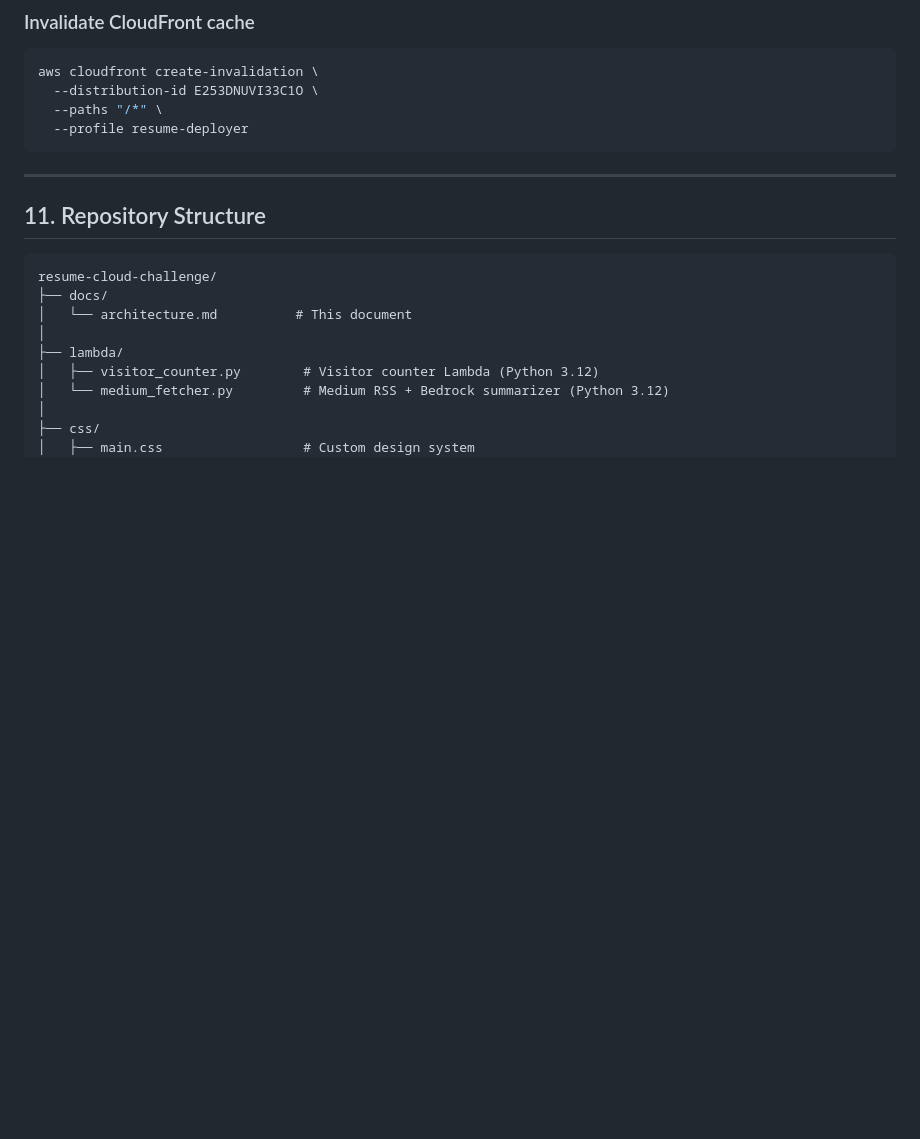
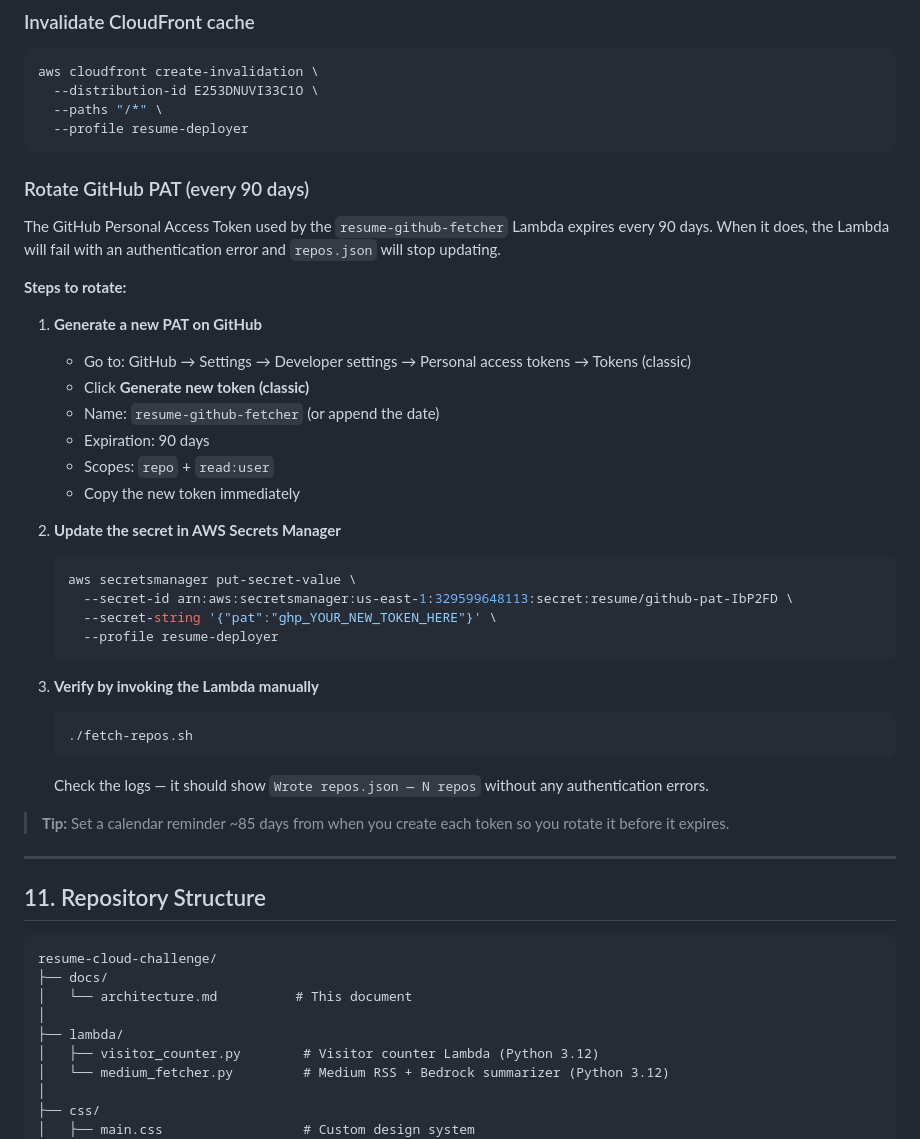
Before and after one commit to sharmaabhineet/resume-cloud-challenge, a Markdown page: docs/architecture.md, the part around the change. Drawn GitHub-style; blank space fills up the shorter version.

Commit message:
Document GitHub PAT rotation procedure in runbook
Co-Authored-By: Claude Sonnet 4.6 <noreply@anthropic.com>

````diff
--- a/docs/architecture.md
+++ b/docs/architecture.md
@@ -414,6 +414,36 @@ aws cloudfront create-invalidation \
   --profile resume-deployer
 ```
 
+### Rotate GitHub PAT (every 90 days)
+
+The GitHub Personal Access Token used by the `resume-github-fetcher` Lambda expires every 90 days. When it does, the Lambda will fail with an authentication error and `repos.json` will stop updating.
+
+**Steps to rotate:**
+
+1. **Generate a new PAT on GitHub**
+   - Go to: GitHub → Settings → Developer settings → Personal access tokens → Tokens (classic)
+   - Click **Generate new token (classic)**
+   - Name: `resume-github-fetcher` (or append the date)
+   - Expiration: 90 days
+   - Scopes: `repo` + `read:user`
+   - Copy the new token immediately
+
+2. **Update the secret in AWS Secrets Manager**
+   ```bash
+   aws secretsmanager put-secret-value \
+     --secret-id arn:aws:secretsmanager:us-east-1:329599648113:secret:resume/github-pat-IbP2FD \
+     --secret-string '{"pat":"ghp_YOUR_NEW_TOKEN_HERE"}' \
+     --profile resume-deployer
+   ```
+
+3. **Verify by invoking the Lambda manually**
+   ```bash
+   ./fetch-repos.sh
+   ```
+   Check the logs — it should show `Wrote repos.json — N repos` without any authentication errors.
+
+> **Tip:** Set a calendar reminder ~85 days from when you create each token so you rotate it before it expires.
+
 ---
 
 ## 11. Repository Structure
````
